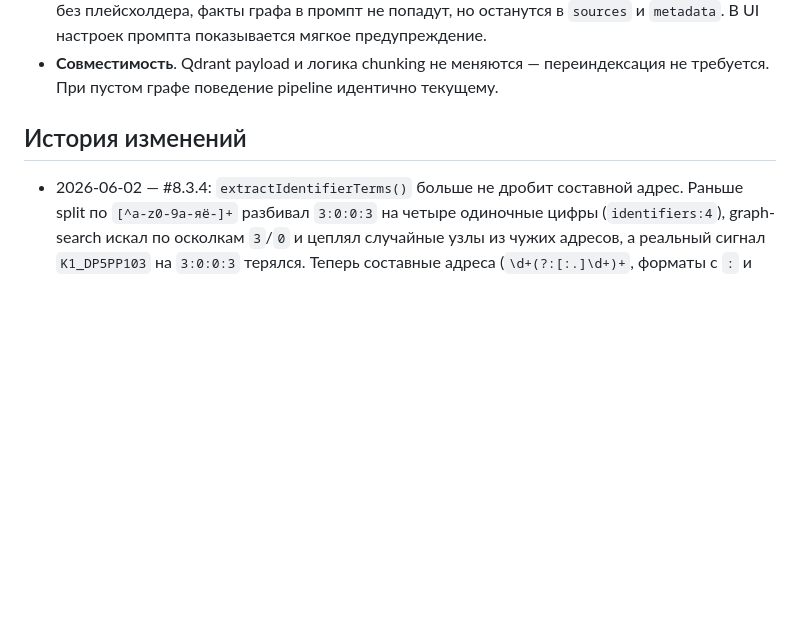
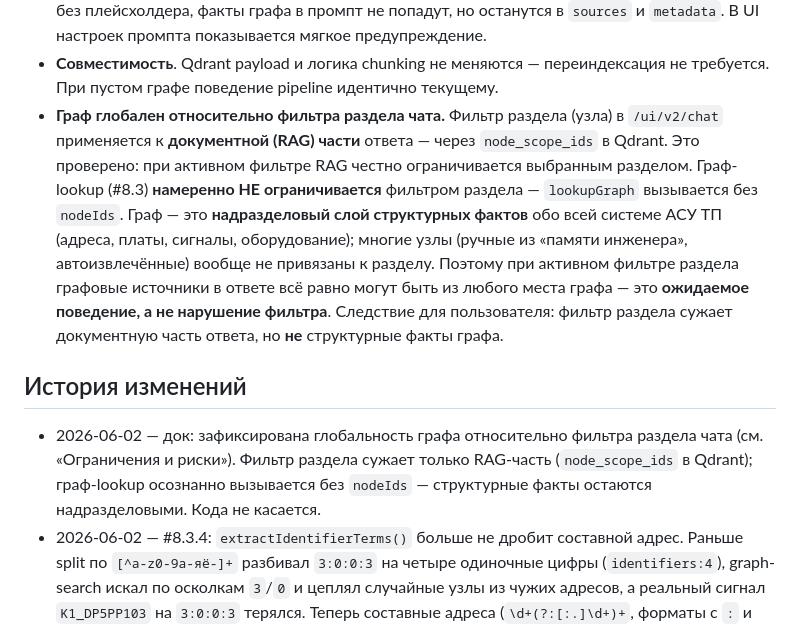
Before and after one commit to sergeyxmao/LOCAL-RAG-PLATFORM, a Markdown page: docs/GRAPH_RETRIEVAL.md, the part around the change. Rendered like a GitHub page; blank space fills up the shorter version.

```diff
--- a/docs/GRAPH_RETRIEVAL.md
+++ b/docs/GRAPH_RETRIEVAL.md
@@ -266,9 +266,25 @@ vector/lexical-скоров). Подставляются через плейсх
 - **Совместимость**. Qdrant payload и логика chunking не меняются —
   переиндексация не требуется. При пустом графе поведение pipeline идентично
   текущему.
+- **Граф глобален относительно фильтра раздела чата.** Фильтр раздела (узла)
+  в `/ui/v2/chat` применяется к **документной (RAG) части** ответа — через
+  `node_scope_ids` в Qdrant. Это проверено: при активном фильтре RAG честно
+  ограничивается выбранным разделом. Граф-lookup (#8.3) **намеренно НЕ
+  ограничивается** фильтром раздела — `lookupGraph` вызывается без `nodeIds`.
+  Граф — это **надразделовый слой структурных фактов** обо всей системе АСУ ТП
+  (адреса, платы, сигналы, оборудование); многие узлы (ручные из «памяти
+  инженера», автоизвлечённые) вообще не привязаны к разделу. Поэтому при
+  активном фильтре раздела графовые источники в ответе всё равно могут быть из
+  любого места графа — это **ожидаемое поведение, а не нарушение фильтра**.
+  Следствие для пользователя: фильтр раздела сужает документную часть ответа,
+  но **не** структурные факты графа.
 
 ## История изменений
 
+- 2026-06-02 — док: зафиксирована глобальность графа относительно фильтра
+  раздела чата (см. «Ограничения и риски»). Фильтр раздела сужает только
+  RAG-часть (`node_scope_ids` в Qdrant); граф-lookup осознанно вызывается без
+  `nodeIds` — структурные факты остаются надразделовыми. Кода не касается.
 - 2026-06-02 — #8.3.4: `extractIdentifierTerms()` больше не дробит составной
   адрес. Раньше split по `[^a-z0-9а-яё-]+` разбивал `3:0:0:3` на четыре
   одиночные цифры (`identifiers:4`), graph-search искал по осколкам `3`/`0` и
```
Also changed, not shown: docs/ROADMAP.md (+45 -22 lines), docs/UI_V2.md (+5 -0 lines).
